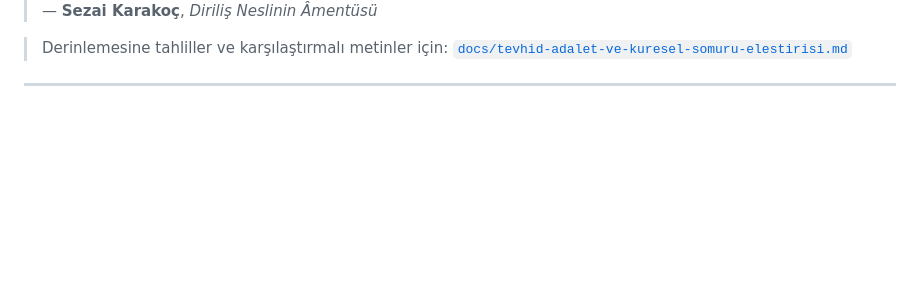
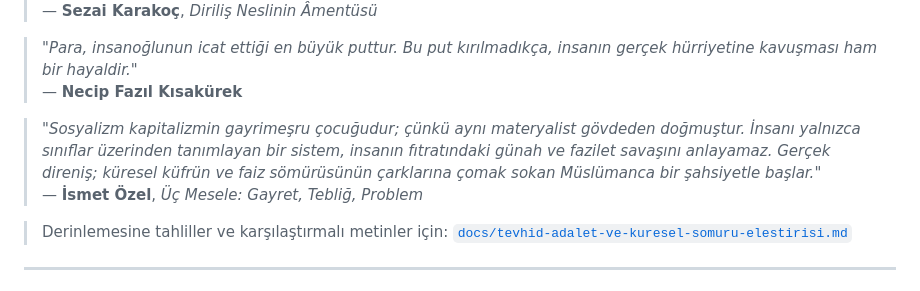
Before and after one commit to arch-yunus/marksizm-okumalari, a Markdown page: README.md, the part around one of its changes. Rendered like a GitHub page; blank space fills up the shorter version.

```diff
--- a/README.md
+++ b/README.md
@@ -621,4 +672,10 @@ Metafizik (*Fiziğin Ötesi / İlk Felsefe*); varlığın kökenini, bilincin do
 > — **Sezai Karakoç**, *Diriliş Neslinin Âmentüsü*
+
+> *"Para, insanoğlunun icat ettiği en büyük puttur. Bu put kırılmadıkça, insanın gerçek hürriyetine kavuşması ham bir hayaldir."*
+> — **Necip Fazıl Kısakürek**
+
+> *"Sosyalizm kapitalizmin gayrimeşru çocuğudur; çünkü aynı materyalist gövdeden doğmuştur. İnsanı yalnızca sınıflar üzerinden tanımlayan bir sistem, insanın fıtratındaki günah ve fazilet savaşını anlayamaz. Gerçek direniş; küresel küfrün ve faiz sömürüsünün çarklarına çomak sokan Müslümanca bir şahsiyetle başlar."*
+> — **İsmet Özel**, *Üç Mesele: Gayret, Tebliğ, Problem*
 
 > Derinlemesine tahliller ve karşılaştırmalı metinler için: [`docs/tevhid-adalet-ve-kuresel-somuru-elestirisi.md`](docs/tevhid-adalet-ve-kuresel-somuru-elestirisi.md)
 
```
Also changed, not shown: other parts of README.md (+65 -14 lines).
